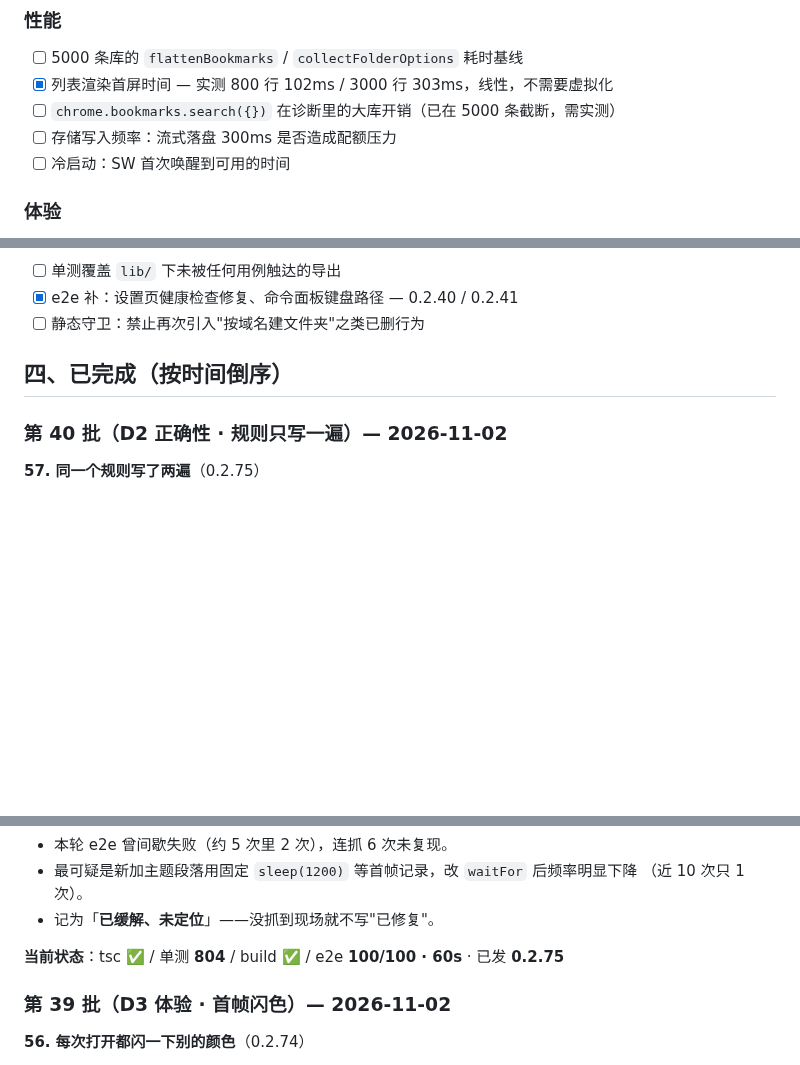
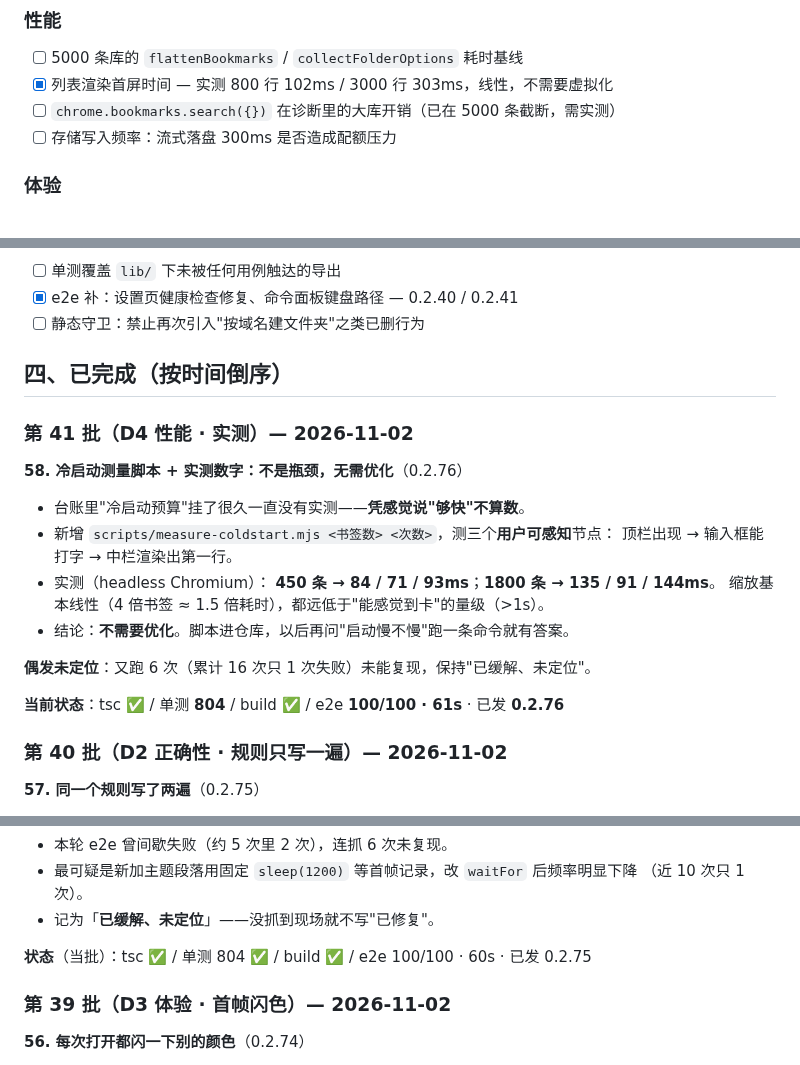
Before and after one commit to xalor888/markai, a Markdown page: docs/autonomous-7d.md, 3 parts joined by grey strips. GitHub-like rendering; blank space fills up the shorter version.

Commit message:
docs: 台账 0.2.76（冷启动实测）

```diff
--- a/docs/autonomous-7d.md
+++ b/docs/autonomous-7d.md
@@ -39,7 +39,6 @@
 - [x] 列表渲染首屏时间 — 实测 800 行 102ms / 3000 行 303ms，线性，不需要虚拟化
 - [ ] `chrome.bookmarks.search({})` 在诊断里的大库开销（已在 5000 条截断，需实测）
 - [ ] 存储写入频率：流式落盘 300ms 是否造成配额压力
-- [ ] 冷启动：SW 首次唤醒到可用的时间
 
 ### 体验
 - [x] 每个"加载中"都有明确状态 — 0.2.41 列表 / 0.2.55 弹窗（含读取失败态）
@@ -60,6 +59,22 @@
 
 ## 四、已完成（按时间倒序）
 
+### 第 41 批（D4 性能 · 实测）— 2026-11-02
+
+**58. 冷启动测量脚本 + 实测数字：不是瓶颈，无需优化**（0.2.76）
+
+- 台账里"冷启动预算"挂了很久一直没有实测——**凭感觉说"够快"不算数**。
+- 新增 `scripts/measure-coldstart.mjs <书签数> <次数>`，测三个**用户可感知**节点：
+  顶栏出现 → 输入框能打字 → 中栏渲染出第一行。
+- 实测（headless Chromium）：
+  **450 条 → 84 / 71 / 93ms**；**1800 条 → 135 / 91 / 144ms**。
+  缩放基本线性（4 倍书签 ≈ 1.5 倍耗时），都远低于"能感觉到卡"的量级（>1s）。
+- 结论：**不需要优化**。脚本进仓库，以后再问"启动慢不慢"跑一条命令就有答案。
+
+**偶发未定位**：又跑 6 次（累计 16 次只 1 次失败）未能复现，保持"已缓解、未定位"。
+
+**当前状态**：tsc ✅ / 单测 **804** / build ✅ / e2e **100/100 · 61s** · 已发 **0.2.76**
+
 ### 第 40 批（D2 正确性 · 规则只写一遍）— 2026-11-02
 
 **57. 同一个规则写了两遍**（0.2.75）
@@ -78,7 +93,7 @@
   （近 10 次只 1 次）。
 - 记为「**已缓解、未定位**」——没抓到现场就不写"已修复"。
 
-**当前状态**：tsc ✅ / 单测 **804** / build ✅ / e2e **100/100 · 60s** · 已发 **0.2.75**
+**状态**（当批）：tsc ✅ / 单测 804 ✅ / build ✅ / e2e 100/100 · 60s · 已发 0.2.75
 
 ### 第 39 批（D3 体验 · 首帧闪色）— 2026-11-02
 
```
